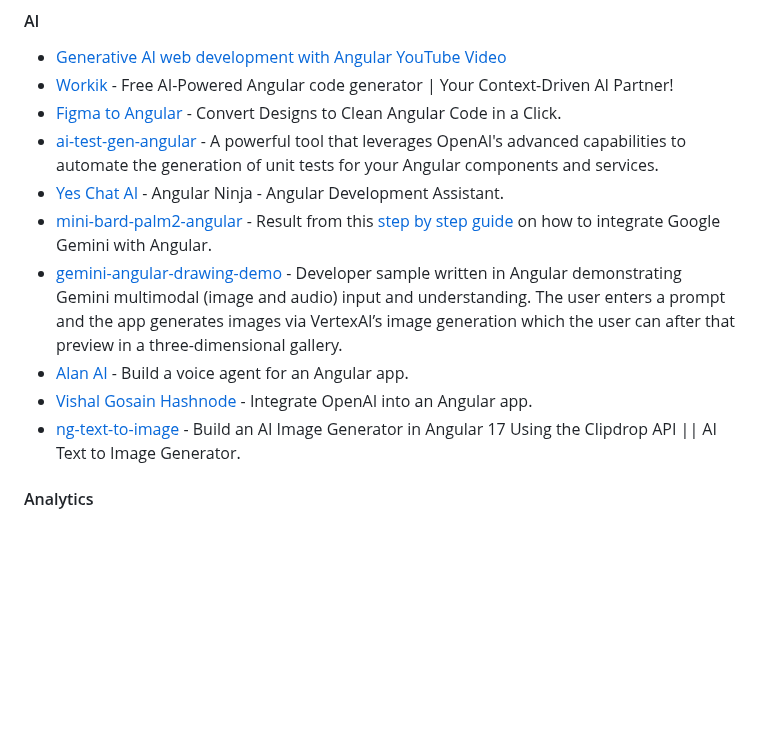
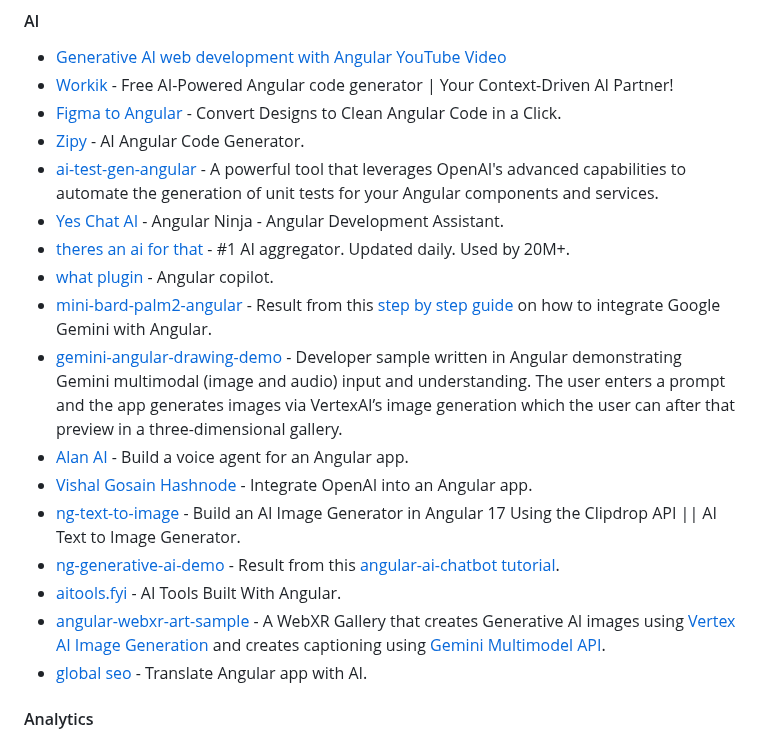
Before and after one commit to Eleven-Pigs/My-first_experience-angular-project, a Markdown page: README.md, the part around the change. GitHub-like rendering; blank space fills up the shorter version.

Commit message:
docs: more ai resources (#660)

```diff
--- a/README.md
+++ b/README.md
@@ -368,13 +368,20 @@ become an Angular expert.
 * [Generative AI web development with Angular YouTube Video](https://www.youtube.com/watch?v=5FdtPwZrkGw)
 * [Workik](https://workik.com/angular-code-generator) - Free AI-Powered Angular code generator | Your Context-Driven AI Partner!
 * [Figma to Angular](https://www.builder.io/blog/figma-to-angular) - Convert Designs to Clean Angular Code in a Click.
+* [Zipy](https://www.zipy.ai/online-tools/ai-angular-code-generator) - AI Angular Code Generator.
 * [ai-test-gen-angular](https://github.com/DurgeshRathod/ai-test-gen-angular) - A powerful tool that leverages OpenAI's advanced capabilities to automate the generation of unit tests for your Angular components and services.
 * [Yes Chat AI](https://www.yeschat.ai/gpts-ZxX35UdX-Angular-Ninja-%F0%9F%A5%B7) - Angular Ninja - Angular Development Assistant.
+* [theres an ai for that](https://theresanaiforthat.com/s/angular/) - #1 AI aggregator. Updated daily. Used by 20M+.
+* [what plugin](https://www.whatplugin.ai/gpts/angular-copilot) - Angular copilot.
 * [mini-bard-palm2-angular](https://github.com/gsans/mini-bard-palm2-angular) - Result from this [step by step guide](https://medium.com/google-cloud/build-ai-powered-angular-apps-with-google-gemini-5bf5e905ca1d#f02a) on how to integrate Google Gemini with Angular.
 * [gemini-angular-drawing-demo](https://github.com/mgechev/gemini-angular-drawing-demo) - Developer sample written in Angular demonstrating Gemini multimodal (image and audio) input and understanding. The user enters a prompt and the app generates images via VertexAI’s image generation which the user can after that preview in a three-dimensional gallery.
 * [Alan AI](https://alan.app/docs/tutorials/web/integrating-angular-app/) - Build a voice agent for an Angular app.
 * [Vishal Gosain Hashnode](https://vishugosain.hashnode.dev/integrating-open-ai-into-angular-application) - Integrate OpenAI into an Angular app.
 * [ng-text-to-image](https://github.com/desoga10/ng-text-to-image) - Build an AI Image Generator in Angular 17 Using the Clipdrop API || AI Text to Image Generator.
+* [ng-generative-ai-demo](https://github.com/c-o-l-i-n/ng-generative-ai-demo) - Result from this [angular-ai-chatbot tutorial](https://colinaw.com/blog/angular-ai-chatbot/).
+* [aitools.fyi](https://aitools.fyi/technology/angular) - AI Tools Built With Angular.
+* [angular-webxr-art-sample](https://github.com/google-gemini/angular-webxr-art-sample) - A WebXR Gallery that creates Generative AI images using [Vertex AI Image Generation](https://cloud.google.com/vertex-ai/generative-ai/docs/image/overview) and creates captioning using [Gemini Multimodel API](https://cloud.google.com/vertex-ai/generative-ai/docs/multimodal/overview#multimodal_models).
+* [global seo](https://www.globalseo.ai/integrations/angular) - Translate Angular app with AI.
 
 #### Analytics
 
```
